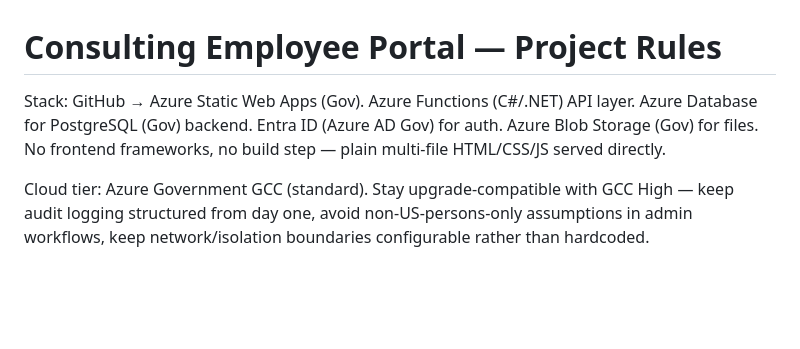
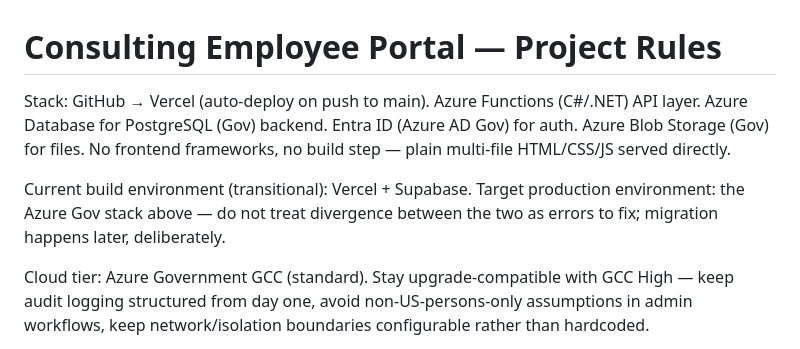
Before and after one commit to rickgreenfield09-afk/COA-pilot-portal, a Markdown page: CLAUDE.md, the part around the change. Drawn GitHub-style; blank space fills up the shorter version.

Commit message:
Update CLAUDE.md deploy stack to Vercel, note transitional environment
Corrects the documented hosting target from Azure Static Web Apps to
Vercel (actual current deploy path), and adds a line distinguishing the
current transitional build environment (Vercel + Supabase) from the
target production environment (Azure Gov stack) so the gap isn't
mistaken for a doc error in future sessions.

Co-Authored-By: Claude Sonnet 5 <noreply@anthropic.com>

```diff
--- a/CLAUDE.md
+++ b/CLAUDE.md
@@ -1,9 +1,13 @@
 # Consulting Employee Portal — Project Rules
 
-Stack: GitHub → Azure Static Web Apps (Gov). Azure Functions (C#/.NET) API layer.
+Stack: GitHub → Vercel (auto-deploy on push to main). Azure Functions (C#/.NET) API layer.
 Azure Database for PostgreSQL (Gov) backend. Entra ID (Azure AD Gov) for auth.
 Azure Blob Storage (Gov) for files. No frontend frameworks, no build step —
 plain multi-file HTML/CSS/JS served directly.
+
+Current build environment (transitional): Vercel + Supabase. Target
+production environment: the Azure Gov stack above — do not treat divergence
+between the two as errors to fix; migration happens later, deliberately.
 
 Cloud tier: Azure Government GCC (standard). Stay upgrade-compatible with GCC
 High — keep audit logging structured from day one, avoid non-US-persons-only
```
